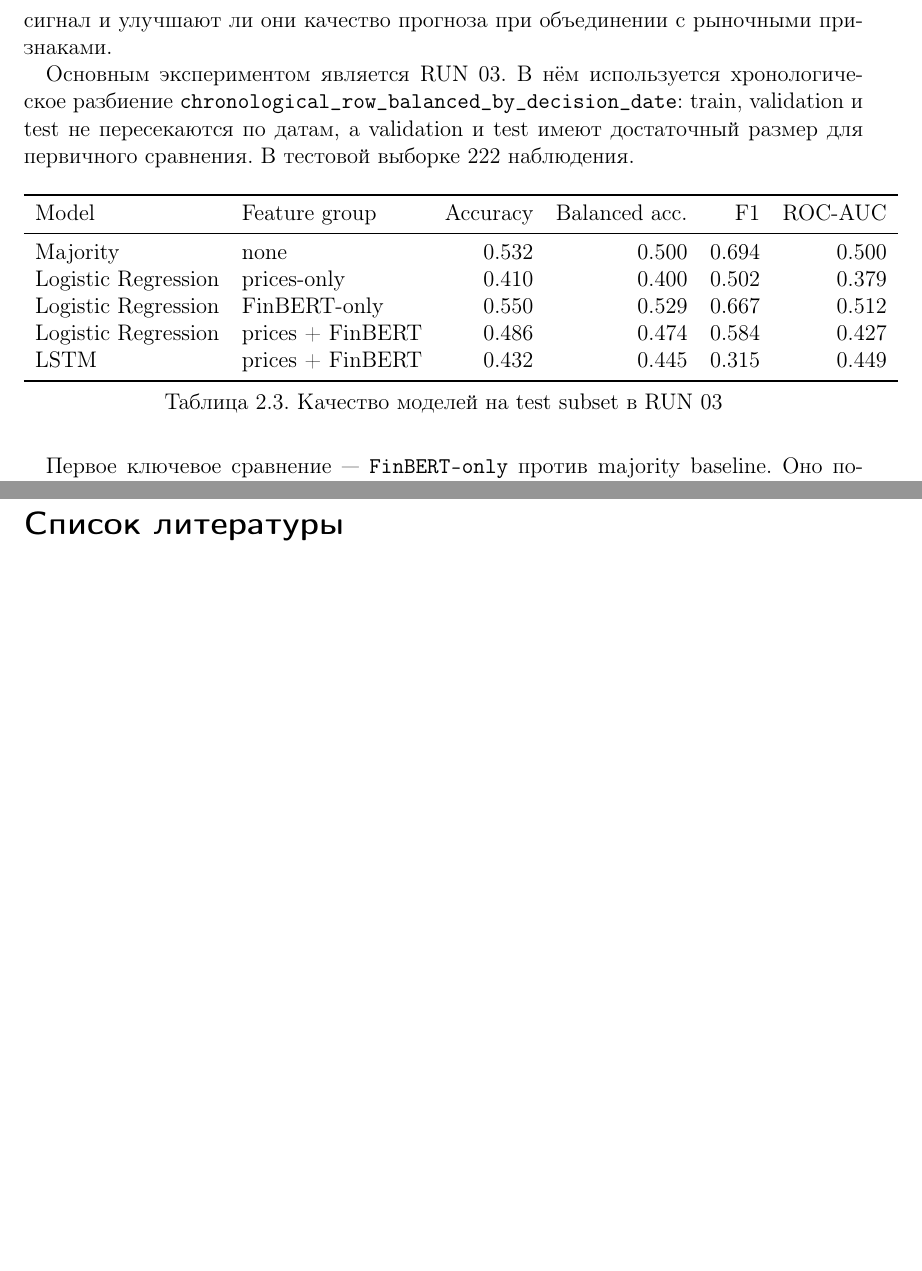
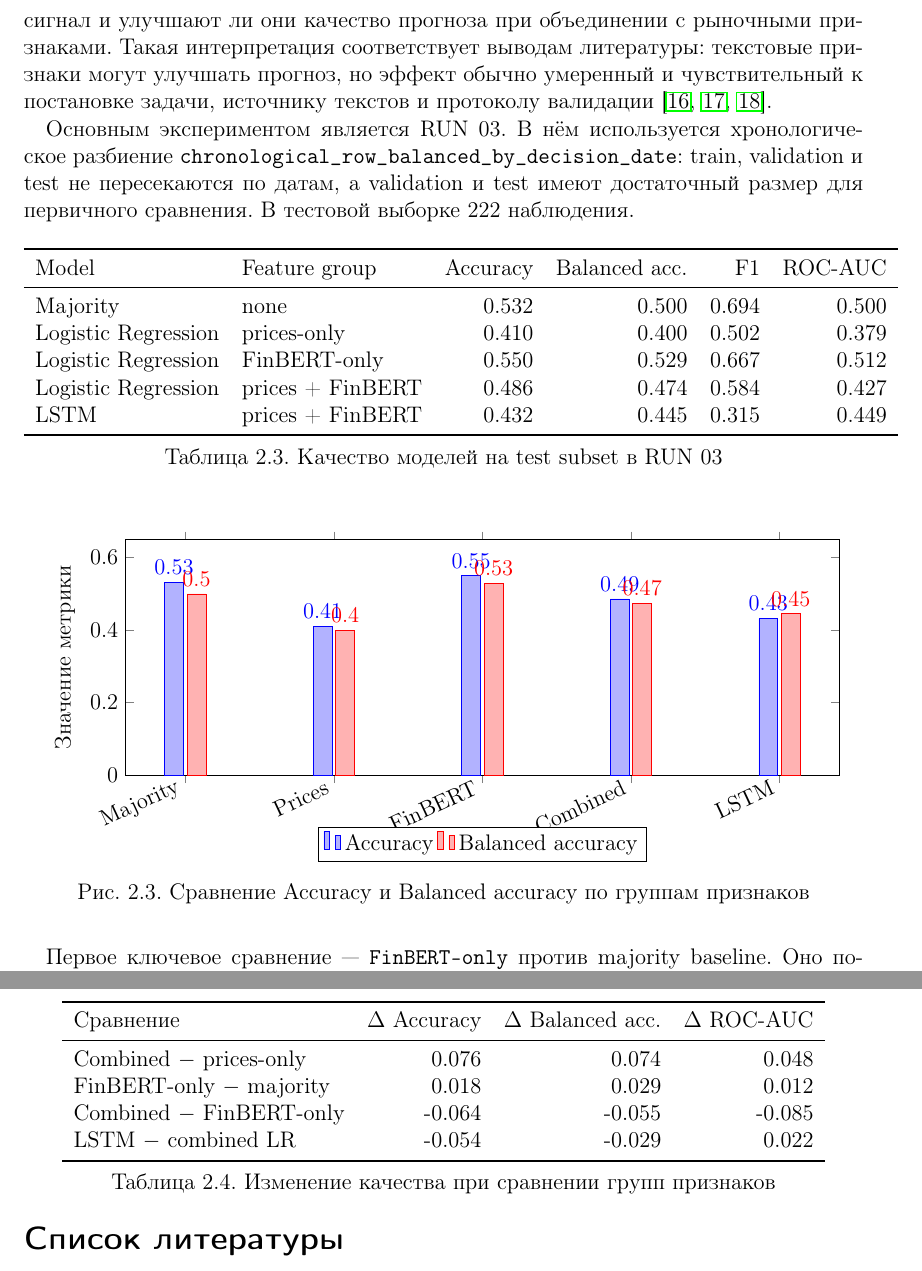
Before and after one commit to MaksimDugin/forecast-with-llm-features, a LaTeX document (coursework_latex/main_msu_template.tex, which reads coursework_latex/sections/02_6_results.tex): two parts of pages 15 and 16 of 17 before the commit and two parts of pages 15 and 17 of 18 after it, joined at a grey line, cut so that both start at the same text, the shorter picture padded with empty space. Compiled offline with pdfLaTeX.

Commit message:
Add results chart, deltas and citations

```diff
--- a/coursework_latex/sections/02_6_results.tex
+++ b/coursework_latex/sections/02_6_results.tex
@@ -1,10 +1,10 @@
 \subsection{Результаты: влияние признаков на прогноз}
 
-В данном разделе результаты рассматриваются не как соревнование моделей, а как проверка влияния разных групп признаков на прогноз направления цены. Основной вопрос состоит в том, дают ли FinBERT-generated features самостоятельный сигнал и улучшают ли они качество прогноза при объединении с рыночными признаками.
+В данном разделе результаты рассматриваются не как соревнование моделей, а как проверка влияния разных групп признаков на прогноз направления цены. Основной вопрос состоит в том, дают ли FinBERT-generated features самостоятельный сигнал и улучшают ли они качество прогноза при объединении с рыночными признаками. Такая интерпретация соответствует выводам литературы: текстовые признаки могут улучшать прогноз, но эффект обычно умеренный и чувствительный к постановке задачи, источнику текстов и протоколу валидации \cite{hiew2019bert,zou2022prebit,albada2025bertweet}.
 
 Основным экспериментом является RUN 03. В нём используется хронологическое разбиение \texttt{chronological\_row\_balanced\_by\_decision\_date}: train, validation и test не пересекаются по датам, а validation и test имеют достаточный размер для первичного сравнения. В тестовой выборке 222 наблюдения.
 
-\begin{table}[h]
+\begin{table}[htbp]
 \centering
 \begin{tabular}{llrrrr}
 \toprule
@@ -20,3 +20,28 @@ LSTM & prices + FinBERT & 0.432 & 0.445 & 0.315 & 0.449 \\
 \caption{Качество моделей на test subset в RUN 03}
 \end{table}
 
+\begin{figure}[htbp]
+\centering
+\begin{tikzpicture}
+\begin{axis}[
+    ybar,
+    bar width=10pt,
+    width=0.95\textwidth,
+    height=6cm,
+    ymin=0,
+    ymax=0.65,
+    ylabel={Значение метрики},
+    symbolic x coords={Majority,Prices,FinBERT,Combined,LSTM},
+    xtick=data,
+    x tick label style={rotate=25,anchor=east},
+    legend style={at={(0.5,-0.22)},anchor=north,legend columns=2},
+    nodes near coords,
+    nodes near coords align={vertical}
+]
+\addplot coordinates {(Majority,0.532) (Prices,0.410) (FinBERT,0.550) (Combined,0.486) (LSTM,0.432)};
+\addplot coordinates {(Majority,0.500) (Prices,0.400) (FinBERT,0.529) (Combined,0.474) (LSTM,0.445)};
+\legend{Accuracy,Balanced accuracy}
+\end{axis}
+\end{tikzpicture}
+\caption{Сравнение Accuracy и Balanced accuracy по группам признаков}
+\end{figure}
@@ -30,4 +70,19 @@ LSTM & prices + FinBERT & 0.432 & 0.445 & 0.315 & 0.449 \\
 
 LSTM-модель использовалась для проверки того, помогает ли последовательная архитектура извлекать сигнал из объединённых признаков \texttt{prices + FinBERT}. Она показала accuracy 0.432, balanced accuracy 0.445, F1 0.315 и ROC-AUC 0.449. Эти значения ниже majority baseline и ниже логистической регрессии на \texttt{FinBERT-only}. Это означает, что усложнение модели не улучшило использование признаков в рамках текущего MVP-протокола.
 
+\begin{table}[htbp]
+\centering
+\begin{tabular}{lrrr}
+\toprule
+Сравнение & $\Delta$ Accuracy & $\Delta$ Balanced acc. & $\Delta$ ROC-AUC \\
+\midrule
+Combined $-$ prices-only & 0.076 & 0.074 & 0.048 \\
+FinBERT-only $-$ majority & 0.018 & 0.029 & 0.012 \\
+Combined $-$ FinBERT-only & -0.064 & -0.055 & -0.085 \\
+LSTM $-$ combined LR & -0.054 & -0.029 & 0.022 \\
+\bottomrule
+\end{tabular}
+\caption{Изменение качества при сравнении групп признаков}
+\end{table}
+
 Итоговая интерпретация состоит в следующем. FinBERT-only признаки дают небольшой прирост accuracy относительно majority baseline, что указывает на наличие слабого самостоятельного текстового сигнала. Добавление FinBERT-признаков к рыночным признакам улучшает результат относительно \texttt{prices-only}, но объединённая модель всё равно не превосходит majority baseline и уступает FinBERT-only. Комплементарность рыночных и текстовых признаков в текущем протоколе не подтверждается. Следовательно, в рамках выбранного актива, периода, горизонта прогноза и экспериментального протокола нельзя утверждать, что LLM-generated features обладают устойчивой добавочной предсказательной силой.
```
Also changed, not shown: coursework_latex/sections/02_6_results.tex (19 more changed lines).
